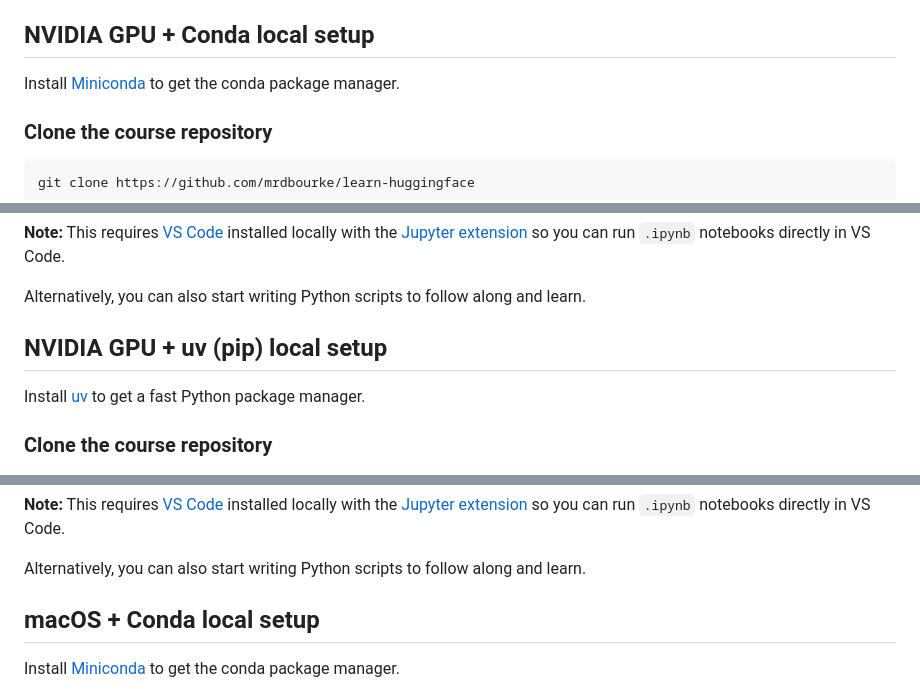
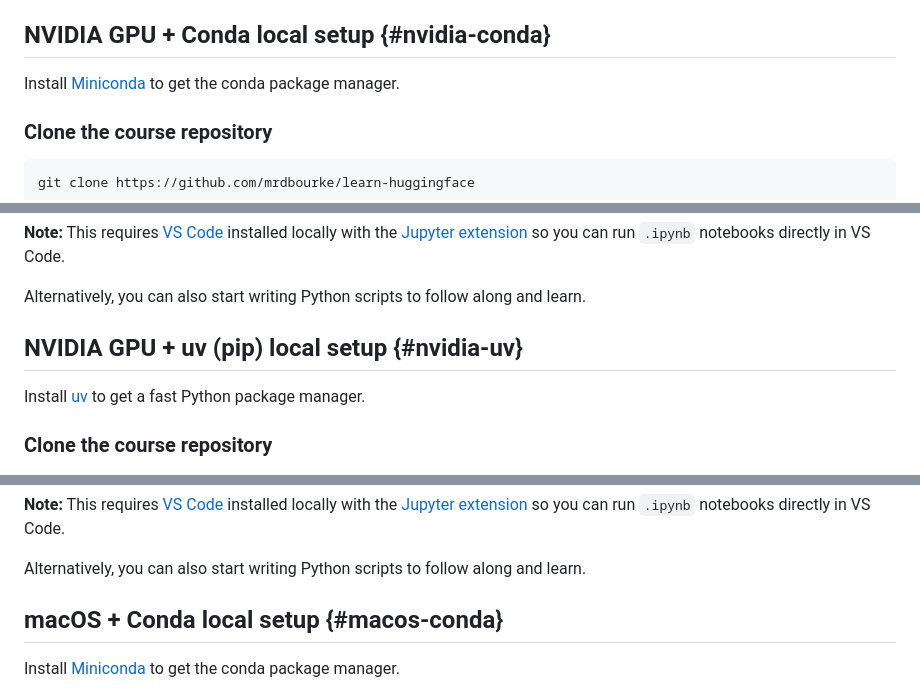
Before and after one commit to LC248902/learn-huggingface, a Markdown page: extras/setup.md, 3 parts joined by grey strips. Drawn GitHub-style.

Commit message:
update setup page

```diff
--- a/extras/setup.md
+++ b/extras/setup.md
@@ -78,7 +78,7 @@ Depending on your environment/local hardware, there are a handful of foundation
 * [`accelerate`](https://huggingface.co/docs/accelerate/basic_tutorials/install) - a library for training machine learning models faster, you can install it via `pip install accelerate`.
 * [`gradio`](https://www.gradio.app/guides/quickstart#installation) - a library for creating interactive demos of machine learning models, you can install it via `pip install gradio`.
 
-## NVIDIA GPU + Conda local setup
+## NVIDIA GPU + Conda local setup {#nvidia-conda}
 
 Install [Miniconda](https://www.anaconda.com/docs/getting-started/miniconda/install/overview) to get the conda package manager.
 
@@ -190,7 +190,7 @@ code .
 
 Alternatively, you can also start writing Python scripts to follow along and learn.
 
-## NVIDIA GPU + uv (pip) local setup
+## NVIDIA GPU + uv (pip) local setup {#nvidia-uv}
 
 Install [uv](https://docs.astral.sh/uv/getting-started/installation/) to get a fast Python package manager.
 
@@ -300,7 +300,7 @@ code .
 
 Alternatively, you can also start writing Python scripts to follow along and learn.
 
-## macOS + Conda local setup
+## macOS + Conda local setup {#macos-conda}
 
 Install [Miniconda](https://www.anaconda.com/docs/getting-started/miniconda/install/overview) to get the conda package manager.
 
```
Also changed, not shown: other parts of extras/setup.md (+5 -5 lines).
